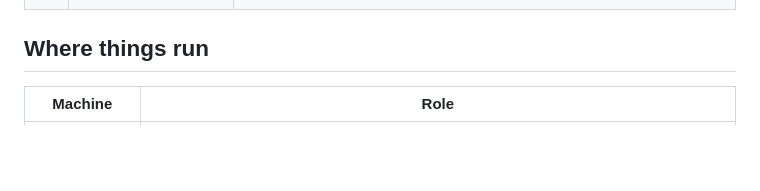
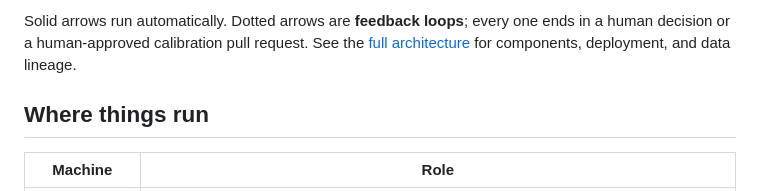
Before and after one commit to thereven3947/data-to-decision-ai, a Markdown page: README.md, the part around one of its changes. GitHub-like rendering; blank space fills up the shorter version.

Commit message:
docs: add architecture diagram to README
Co-authored-by: Copilot <223556219+Copilot@users.noreply.github.com>

```diff
--- a/README.md
+++ b/README.md
@@ -107,3 +144,7 @@ Please open a private report through the repository's **Security** tab instead o
+Solid arrows run automatically. Dotted arrows are **feedback loops**; every one ends in a human
+decision or a human-approved calibration pull request. See the [full architecture](docs/architecture.md)
+for components, deployment, and data lineage.
+
 ## Where things run
 
 | Machine | Role |
```
Also changed, not shown: other parts of README.md (+37 -0 lines).
